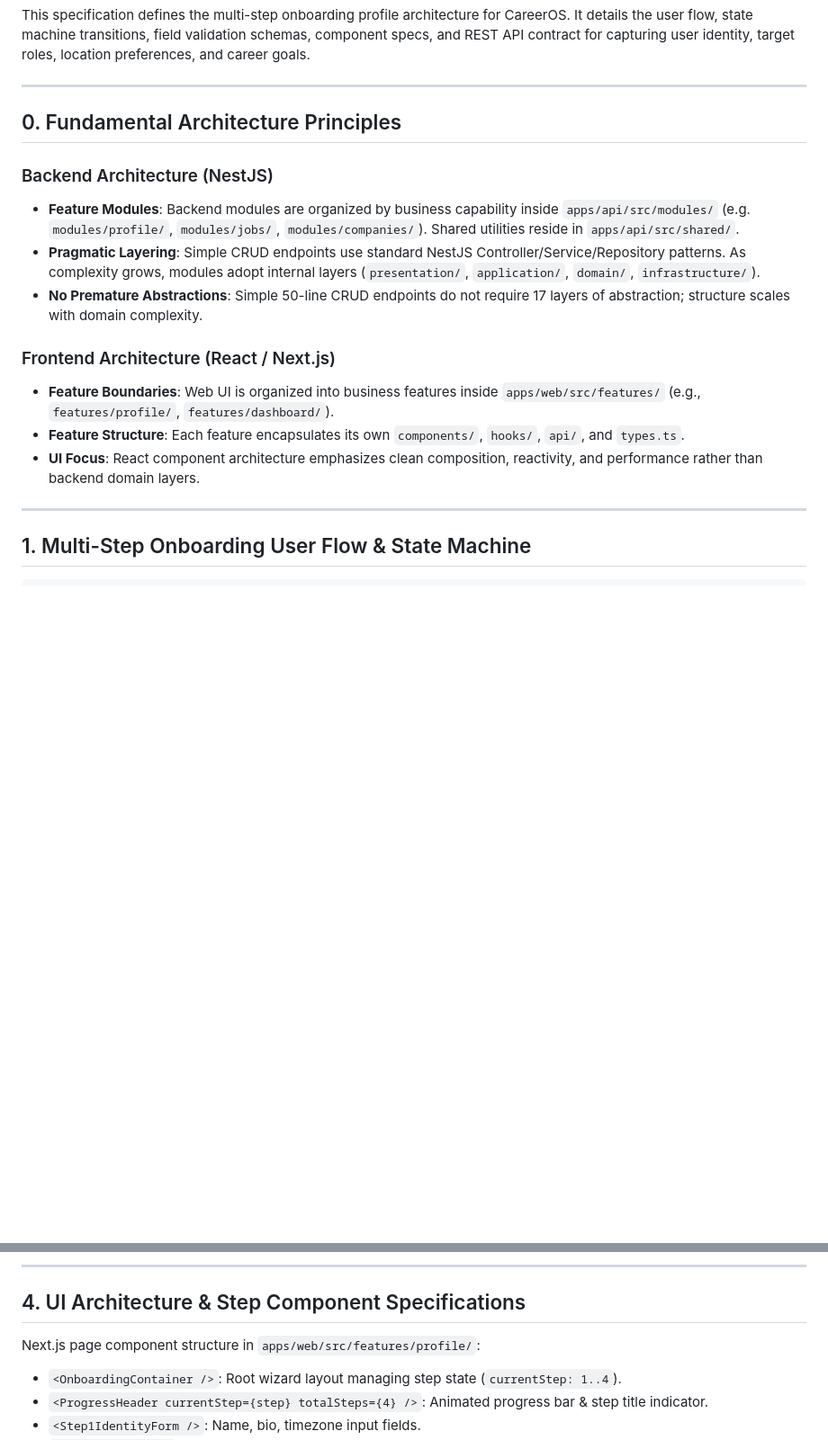
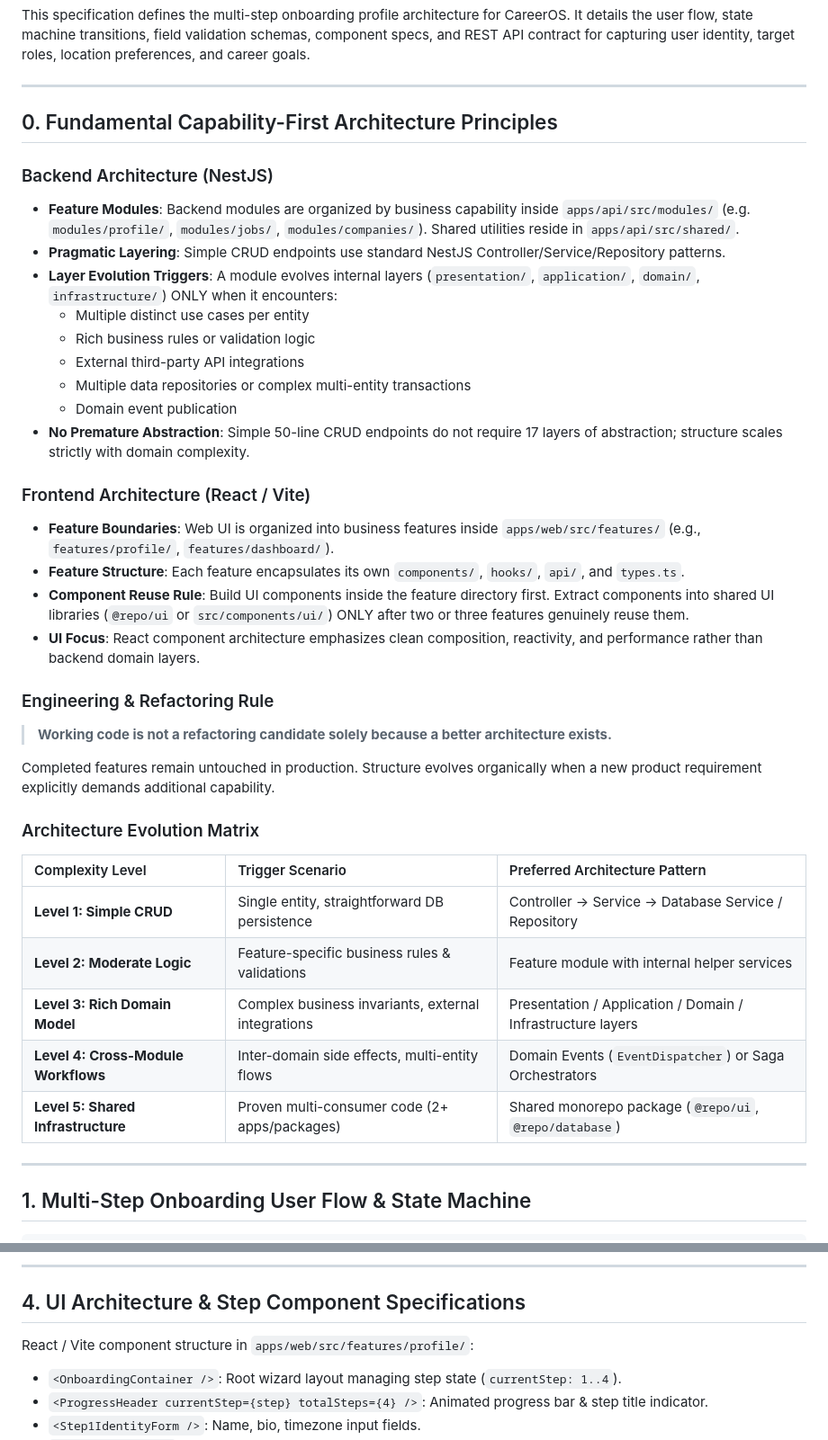
Before and after one commit to pondeiebimobowei/career_os, a Markdown page: docs/design/profile-onboarding-architecture.md, 2 parts joined by grey strips. Shown at 90% size. Drawn GitHub-style; blank space fills up the shorter version.

Commit message:
docs(architecture): add capability-first triggers, UI reuse rules, and evolution matrix

```diff
--- a/docs/design/profile-onboarding-architecture.md
+++ b/docs/design/profile-onboarding-architecture.md
@@ -6,17 +6,39 @@ This specification defines the multi-step onboarding profile architecture for Ca
 
 ---
 
-## 0. Fundamental Architecture Principles
+## 0. Fundamental Capability-First Architecture Principles
 
 ### Backend Architecture (NestJS)
 - **Feature Modules**: Backend modules are organized by business capability inside `apps/api/src/modules/` (e.g. `modules/profile/`, `modules/jobs/`, `modules/companies/`). Shared utilities reside in `apps/api/src/shared/`.
-- **Pragmatic Layering**: Simple CRUD endpoints use standard NestJS Controller/Service/Repository patterns. As complexity grows, modules adopt internal layers (`presentation/`, `application/`, `domain/`, `infrastructure/`).
-- **No Premature Abstractions**: Simple 50-line CRUD endpoints do not require 17 layers of abstraction; structure scales with domain complexity.
+- **Pragmatic Layering**: Simple CRUD endpoints use standard NestJS Controller/Service/Repository patterns.
+- **Layer Evolution Triggers**: A module evolves internal layers (`presentation/`, `application/`, `domain/`, `infrastructure/`) ONLY when it encounters:
+  - Multiple distinct use cases per entity
+  - Rich business rules or validation logic
+  - External third-party API integrations
+  - Multiple data repositories or complex multi-entity transactions
+  - Domain event publication
+- **No Premature Abstraction**: Simple 50-line CRUD endpoints do not require 17 layers of abstraction; structure scales strictly with domain complexity.
 
-### Frontend Architecture (React / Next.js)
+### Frontend Architecture (React / Vite)
 - **Feature Boundaries**: Web UI is organized into business features inside `apps/web/src/features/` (e.g., `features/profile/`, `features/dashboard/`).
 - **Feature Structure**: Each feature encapsulates its own `components/`, `hooks/`, `api/`, and `types.ts`.
+- **Component Reuse Rule**: Build UI components inside the feature directory first. Extract components into shared UI libraries (`@repo/ui` or `src/components/ui/`) ONLY after two or three features genuinely reuse them.
 - **UI Focus**: React component architecture emphasizes clean composition, reactivity, and performance rather than backend domain layers.
+
+### Engineering & Refactoring Rule
+> **Working code is not a refactoring candidate solely because a better architecture exists.**
+
+Completed features remain untouched in production. Structure evolves organically when a new product requirement explicitly demands additional capability.
+
+### Architecture Evolution Matrix
+
+| Complexity Level | Trigger Scenario | Preferred Architecture Pattern |
+| :--- | :--- | :--- |
+| **Level 1: Simple CRUD** | Single entity, straightforward DB persistence | Controller → Service → Database Service / Repository |
+| **Level 2: Moderate Logic** | Feature-specific business rules & validations | Feature module with internal helper services |
+| **Level 3: Rich Domain Model** | Complex business invariants, external integrations | Presentation / Application / Domain / Infrastructure layers |
+| **Level 4: Cross-Module Workflows** | Inter-domain side effects, multi-entity flows | Domain Events (`EventDispatcher`) or Saga Orchestrators |
+| **Level 5: Shared Infrastructure** | Proven multi-consumer code (2+ apps/packages) | Shared monorepo package (`@repo/ui`, `@repo/database`) |
 
 ---
 
@@ -133,7 +155,7 @@ Submits completed onboarding form data and marks profile setup as completed.
 
 ## 4. UI Architecture & Step Component Specifications
 
-Next.js page component structure in `apps/web/src/features/profile/`:
+React / Vite component structure in `apps/web/src/features/profile/`:
 
 - `<OnboardingContainer />`: Root wizard layout managing step state (`currentStep: 1..4`).
 - `<ProgressHeader currentStep={step} totalSteps={4} />`: Animated progress bar & step title indicator.
```
